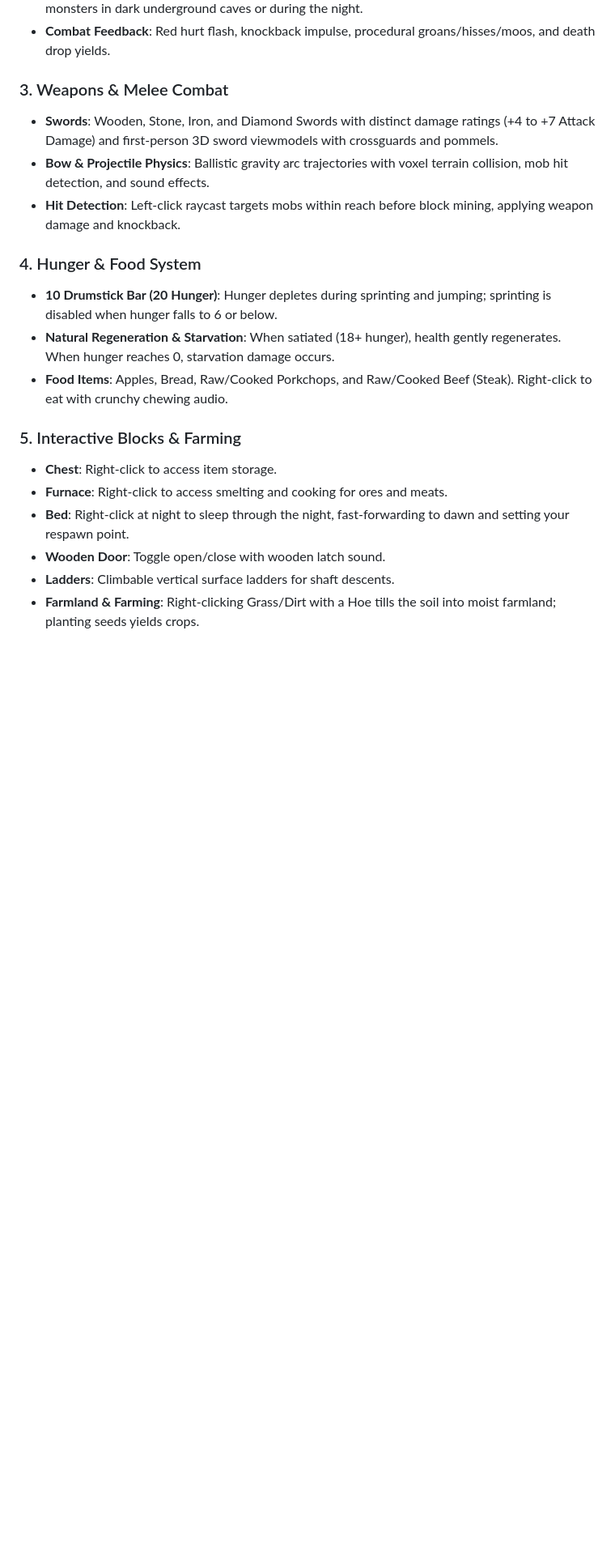
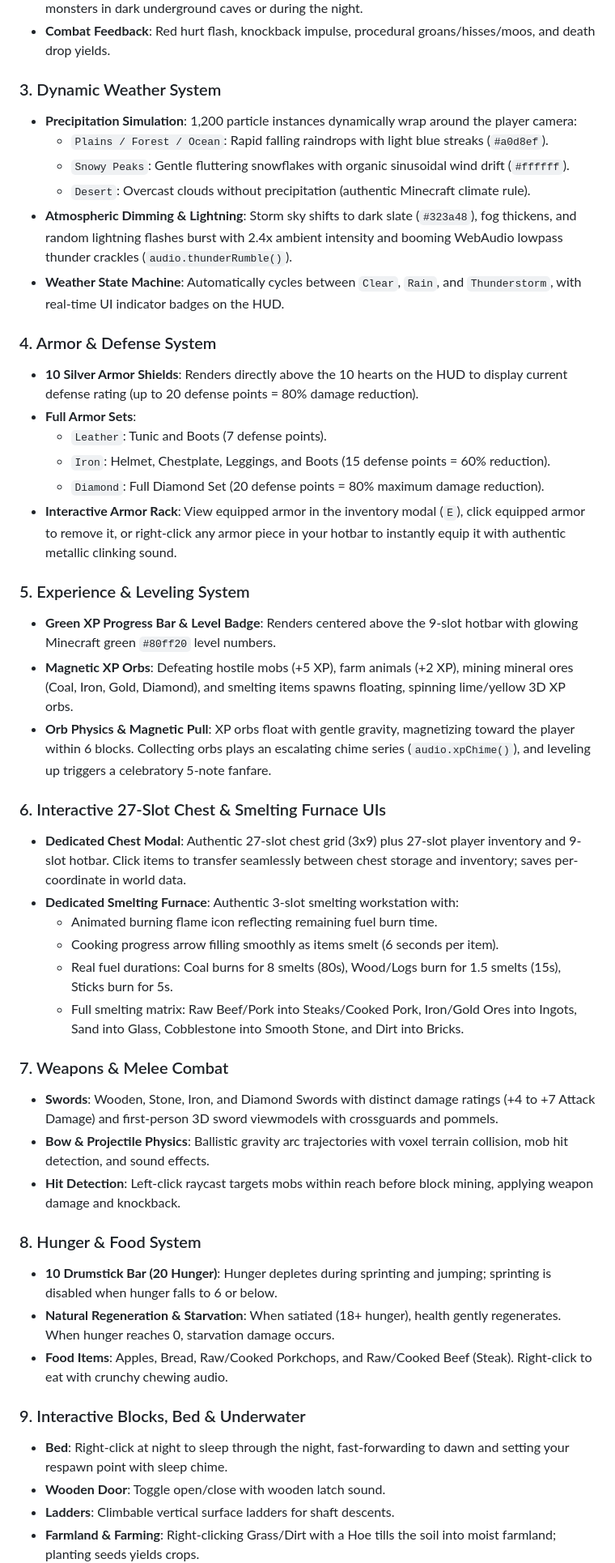
Before and after one commit to VarshuDev/minecraft-clone, a Markdown page: README.md, the part around one of its changes. Shown at 81% size. Drawn GitHub-style; blank space fills up the shorter version.

```diff
--- a/README.md
+++ b/README.md
@@ -74,20 +79,47 @@
 - **Natural Spawning System**: Spawns peaceful farm animals on sunlit surface grass, and hostile monsters in dark underground caves or during the night.
 - **Combat Feedback**: Red hurt flash, knockback impulse, procedural groans/hisses/moos, and death drop yields.
 
-### 3. Weapons & Melee Combat
+### 3. Dynamic Weather System
+- **Precipitation Simulation**: 1,200 particle instances dynamically wrap around the player camera:
+  - `Plains / Forest / Ocean`: Rapid falling raindrops with light blue streaks (`#a0d8ef`).
+  - `Snowy Peaks`: Gentle fluttering snowflakes with organic sinusoidal wind drift (`#ffffff`).
+  - `Desert`: Overcast clouds without precipitation (authentic Minecraft climate rule).
+- **Atmospheric Dimming & Lightning**: Storm sky shifts to dark slate (`#323a48`), fog thickens, and random lightning flashes burst with 2.4x ambient intensity and booming WebAudio lowpass thunder crackles (`audio.thunderRumble()`).
+- **Weather State Machine**: Automatically cycles between `Clear`, `Rain`, and `Thunderstorm`, with real-time UI indicator badges on the HUD.
+
+### 4. Armor & Defense System
+- **10 Silver Armor Shields**: Renders directly above the 10 hearts on the HUD to display current defense rating (up to 20 defense points = 80% damage reduction).
+- **Full Armor Sets**:
+  - `Leather`: Tunic and Boots (7 defense points).
+  - `Iron`: Helmet, Chestplate, Leggings, and Boots (15 defense points = 60% reduction).
+  - `Diamond`: Full Diamond Set (20 defense points = 80% maximum damage reduction).
+- **Interactive Armor Rack**: View equipped armor in the inventory modal (`E`), click equipped armor to remove it, or right-click any armor piece in your hotbar to instantly equip it with authentic metallic clinking sound.
+
+### 5. Experience & Leveling System
+- **Green XP Progress Bar & Level Badge**: Renders centered above the 9-slot hotbar with glowing Minecraft green `#80ff20` level numbers.
+- **Magnetic XP Orbs**: Defeating hostile mobs (+5 XP), farm animals (+2 XP), mining mineral ores (Coal, Iron, Gold, Diamond), and smelting items spawns floating, spinning lime/yellow 3D XP orbs.
+- **Orb Physics & Magnetic Pull**: XP orbs float with gentle gravity, magnetizing toward the player within 6 blocks. Collecting orbs plays an escalating chime series (`audio.xpChime()`), and leveling up triggers a celebratory 5-note fanfare.
+
+### 6. Interactive 27-Slot Chest & Smelting Furnace UIs
+- **Dedicated Chest Modal**: Authentic 27-slot chest grid (3x9) plus 27-slot player inventory and 9-slot hotbar. Click items to transfer seamlessly between chest storage and inventory; saves per-coordinate in world data.
+- **Dedicated Smelting Furnace**: Authentic 3-slot smelting workstation with:
+  - Animated burning flame icon reflecting remaining fuel burn time.
+  - Cooking progress arrow filling smoothly as items smelt (6 seconds per item).
+  - Real fuel durations: Coal burns for 8 smelts (80s), Wood/Logs burn for 1.5 smelts (15s), Sticks burn for 5s.
+  - Full smelting matrix: Raw Beef/Pork into Steaks/Cooked Pork, Iron/Gold Ores into Ingots, Sand into Glass, Cobblestone into Smooth Stone, and Dirt into Bricks.
+
+### 7. Weapons & Melee Combat
 - **Swords**: Wooden, Stone, Iron, and Diamond Swords with distinct damage ratings (+4 to +7 Attack Damage) and first-person 3D sword viewmodels with crossguards and pommels.
 - **Bow & Projectile Physics**: Ballistic gravity arc trajectories with voxel terrain collision, mob hit detection, and sound effects.
 - **Hit Detection**: Left-click raycast targets mobs within reach before block mining, applying weapon damage and knockback.
 
-### 4. Hunger & Food System
+### 8. Hunger & Food System
 - **10 Drumstick Bar (20 Hunger)**: Hunger depletes during sprinting and jumping; sprinting is disabled when hunger falls to 6 or below.
 - **Natural Regeneration & Starvation**: When satiated (18+ hunger), health gently regenerates. When hunger reaches 0, starvation damage occurs.
 - **Food Items**: Apples, Bread, Raw/Cooked Porkchops, and Raw/Cooked Beef (Steak). Right-click to eat with crunchy chewing audio.
 
-### 5. Interactive Blocks & Farming
-- **Chest**: Right-click to access item storage.
-- **Furnace**: Right-click to access smelting and cooking for ores and meats.
-- **Bed**: Right-click at night to sleep through the night, fast-forwarding to dawn and setting your respawn point.
+### 9. Interactive Blocks, Bed & Underwater
+- **Bed**: Right-click at night to sleep through the night, fast-forwarding to dawn and setting your respawn point with sleep chime.
 - **Wooden Door**: Toggle open/close with wooden latch sound.
 - **Ladders**: Climbable vertical surface ladders for shaft descents.
 - **Farmland & Farming**: Right-clicking Grass/Dirt with a Hoe tills the soil into moist farmland; planting seeds yields crops.
```
Also changed, not shown: other parts of README.md (+42 -8 lines), assets/screenshots/furnace_smelting.png (added), assets/screenshots/weather_and_defense.png (added), 10 other files.
